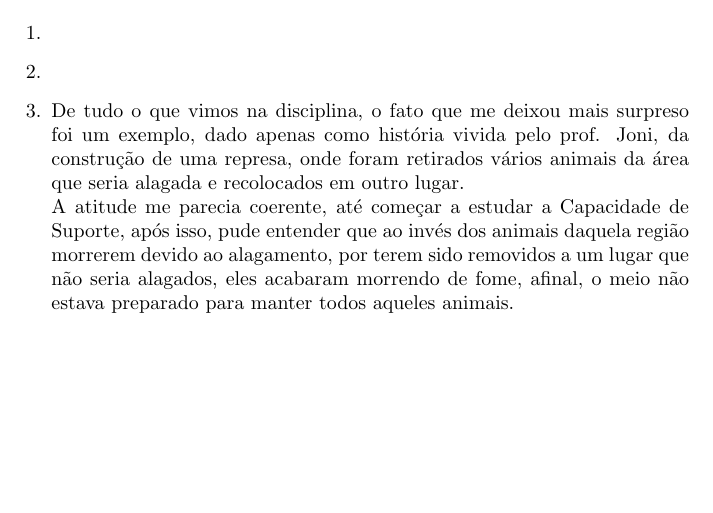
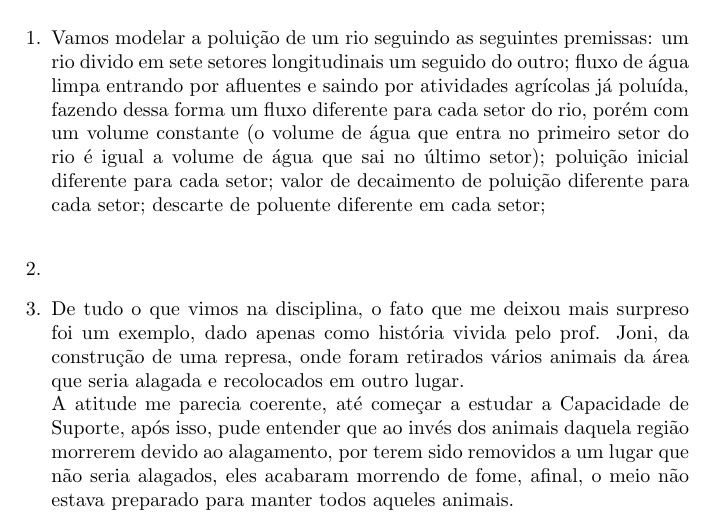
Before and after one commit to agoldonijr/ms680, a LaTeX document (prova2/tex/prova2.tex): part of page 1 of 2, cut at the place of the change, the shorter picture padded with empty space. Compiled offline with pdfLaTeX.

Commit message:
fazendo questão 1 programa pronto

```diff
--- a/prova2/tex/prova2.tex
+++ b/prova2/tex/prova2.tex
@@ -16,6 +16,7 @@
 \begin{enumerate}
 %Questao 1-------------------------------------------------------
 \item
+Vamos modelar a polui\c{c}\~ao de um rio seguindo as seguintes premissas: um rio divido em sete setores longitudinais um seguido do outro; fluxo de \'agua limpa entrando por afluentes e saindo por atividades agr\'icolas j\'a polu\'ida, fazendo dessa forma um fluxo diferente para cada setor do rio, por\'em com um volume constante (o volume de \'agua que entra no primeiro setor do rio \'e igual a volume de \'agua que sai no \'ultimo setor); polui\c{c}\~ao inicial diferente para cada setor; valor de decaimento de polui\c{c}\~ao diferente para cada setor; descarte de poluente diferente em cada setor;
 \\
 %Questao 2-------------------------------------------------------
 \item
```
Also changed, not shown: 1 other file.
